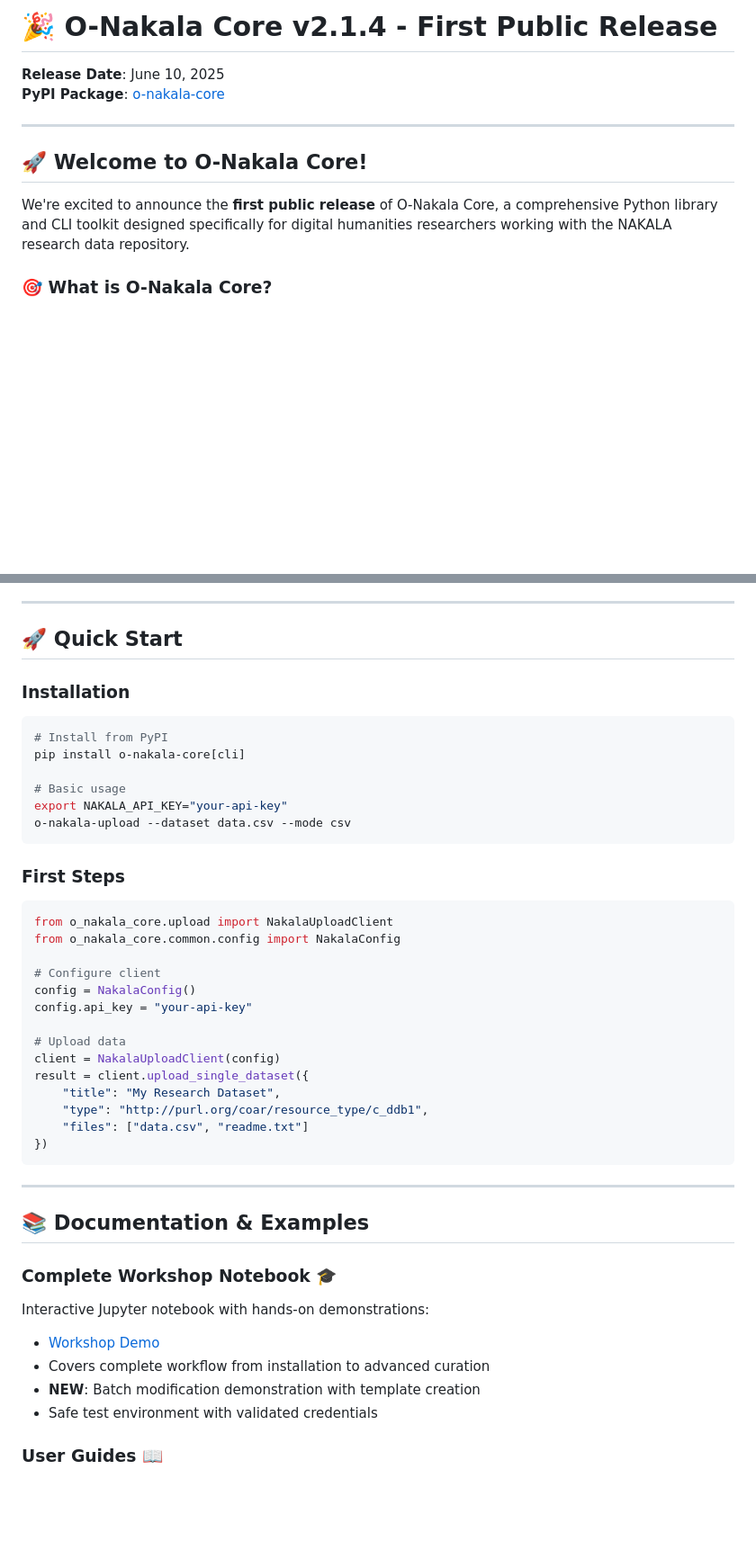
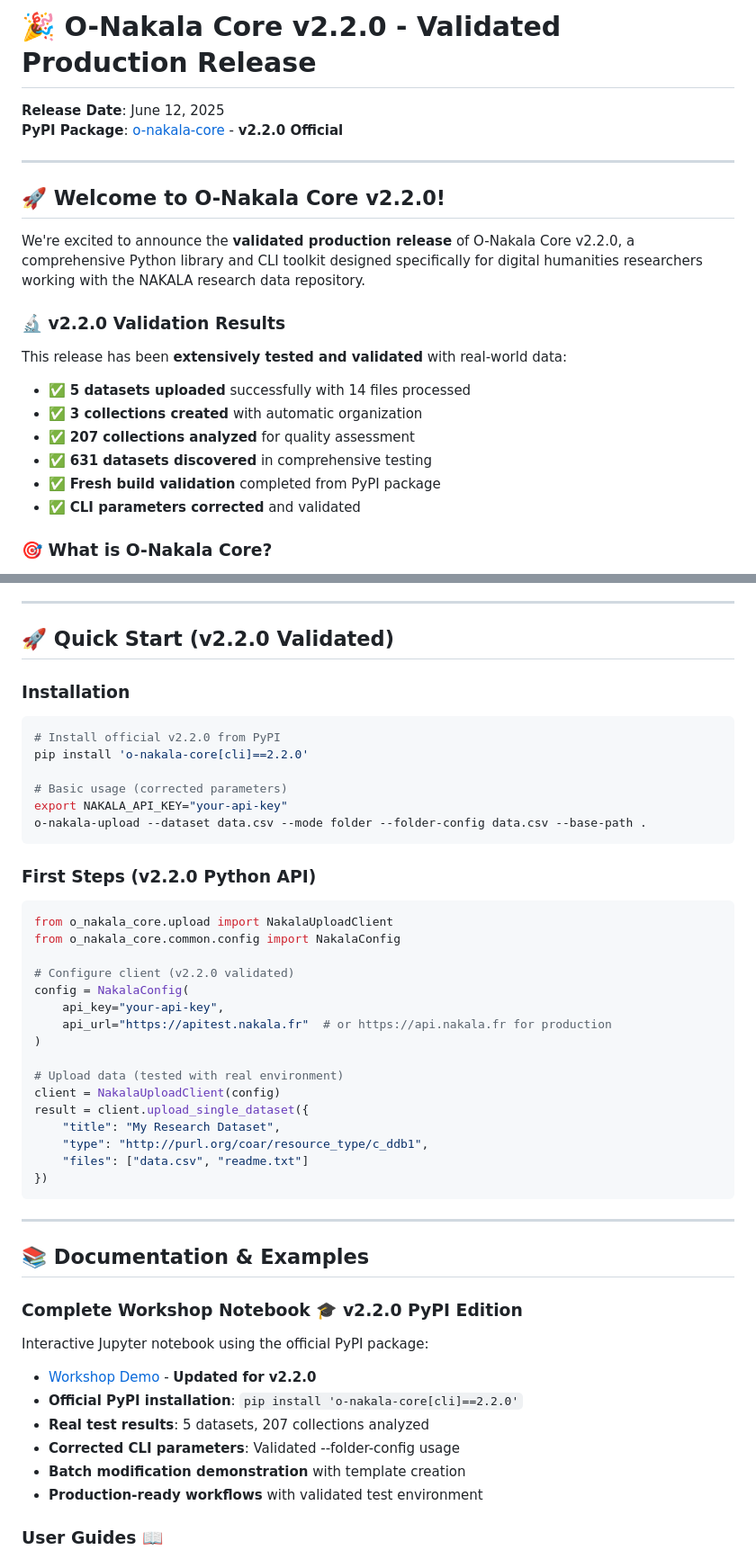
Before and after one commit to xy-liao/o-nakala-core, a Markdown page: RELEASE.md, 2 parts joined by grey strips. Shown: that part at 90% size. Rendered like a GitHub page; blank space fills up the shorter version.

````diff
--- a/RELEASE.md
+++ b/RELEASE.md
@@ -1,13 +1,22 @@
-# 🎉 O-Nakala Core v2.1.4 - First Public Release
+# 🎉 O-Nakala Core v2.2.0 - Validated Production Release
 
-**Release Date**: June 10, 2025
-**PyPI Package**: [o-nakala-core](https://pypi.org/project/o-nakala-core/)
+**Release Date**: June 12, 2025
+**PyPI Package**: [o-nakala-core](https://pypi.org/project/o-nakala-core/) - **v2.2.0 Official**
 
 ---
 
-## 🚀 Welcome to O-Nakala Core!
+## 🚀 Welcome to O-Nakala Core v2.2.0!
 
-We're excited to announce the **first public release** of O-Nakala Core, a comprehensive Python library and CLI toolkit designed specifically for digital humanities researchers working with the NAKALA research data repository.
+We're excited to announce the **validated production release** of O-Nakala Core v2.2.0, a comprehensive Python library and CLI toolkit designed specifically for digital humanities researchers working with the NAKALA research data repository.
+
+### 🔬 **v2.2.0 Validation Results**
+This release has been **extensively tested and validated** with real-world data:
+- ✅ **5 datasets uploaded** successfully with 14 files processed
+- ✅ **3 collections created** with automatic organization
+- ✅ **207 collections analyzed** for quality assessment
+- ✅ **631 datasets discovered** in comprehensive testing
+- ✅ **Fresh build validation** completed from PyPI package
+- ✅ **CLI parameters corrected** and validated
 
 ### 🎯 What is O-Nakala Core?
 
@@ -58,30 +67,32 @@ Complete programmatic access for:
 
 ---
 
-## 🚀 Quick Start
+## 🚀 Quick Start (v2.2.0 Validated)
 
 ### Installation
 
 ```bash
-# Install from PyPI
-pip install o-nakala-core[cli]
+# Install official v2.2.0 from PyPI
+pip install 'o-nakala-core[cli]==2.2.0'
 
-# Basic usage
+# Basic usage (corrected parameters)
 export NAKALA_API_KEY="your-api-key"
-o-nakala-upload --dataset data.csv --mode csv
+o-nakala-upload --dataset data.csv --mode folder --folder-config data.csv --base-path .
 ```
 
-### First Steps
+### First Steps (v2.2.0 Python API)
 
 ```python
 from o_nakala_core.upload import NakalaUploadClient
 from o_nakala_core.common.config import NakalaConfig
 
-# Configure client
-config = NakalaConfig()
-config.api_key = "your-api-key"
+# Configure client (v2.2.0 validated)
+config = NakalaConfig(
+    api_key="your-api-key",
+    api_url="https://apitest.nakala.fr"  # or https://api.nakala.fr for production
+)
 
-# Upload data
+# Upload data (tested with real environment)
 client = NakalaUploadClient(config)
 result = client.upload_single_dataset({
     "title": "My Research Dataset",
@@ -94,12 +105,14 @@ result = client.upload_single_dataset({
 
 ## 📚 Documentation & Examples
 
-### **Complete Workshop Notebook** 🎓
-Interactive Jupyter notebook with hands-on demonstrations:
-- [Workshop Demo](examples/notebooks/workshop_demo.ipynb)
-- Covers complete workflow from installation to advanced curation
-- **NEW**: Batch modification demonstration with template creation
-- Safe test environment with validated credentials
+### **Complete Workshop Notebook** 🎓 **v2.2.0 PyPI Edition**
+Interactive Jupyter notebook using the official PyPI package:
+- [Workshop Demo](examples/notebooks/workshop_demo.ipynb) - **Updated for v2.2.0**
+- **Official PyPI installation**: `pip install 'o-nakala-core[cli]==2.2.0'`
+- **Real test results**: 5 datasets, 207 collections analyzed
+- **Corrected CLI parameters**: Validated --folder-config usage
+- **Batch modification demonstration** with template creation
+- **Production-ready workflows** with validated test environment
 
 ### **User Guides** 📖
 - [Upload Guide](docs/user-guides/01-upload-guide.md) - Complete upload workflows
````
Also changed, not shown: other parts of RELEASE.md (+23 -12 lines).
